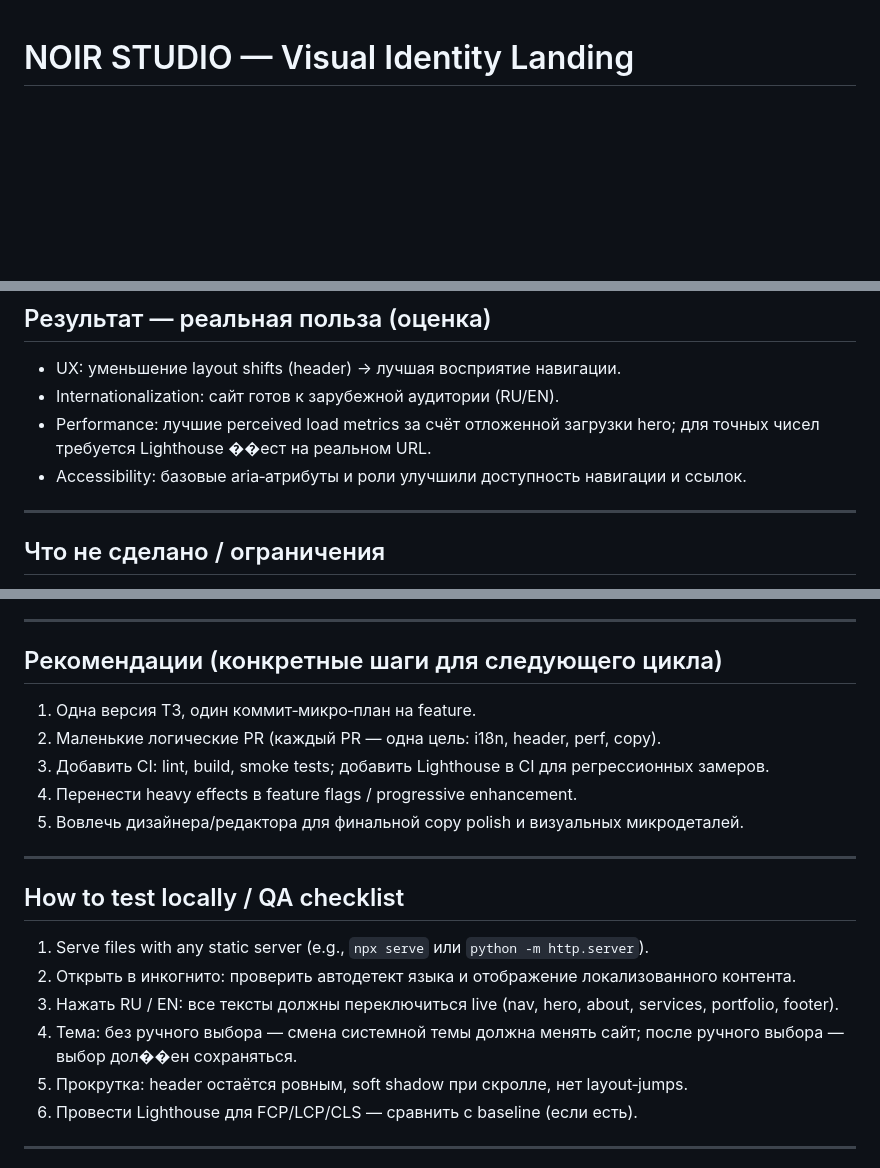
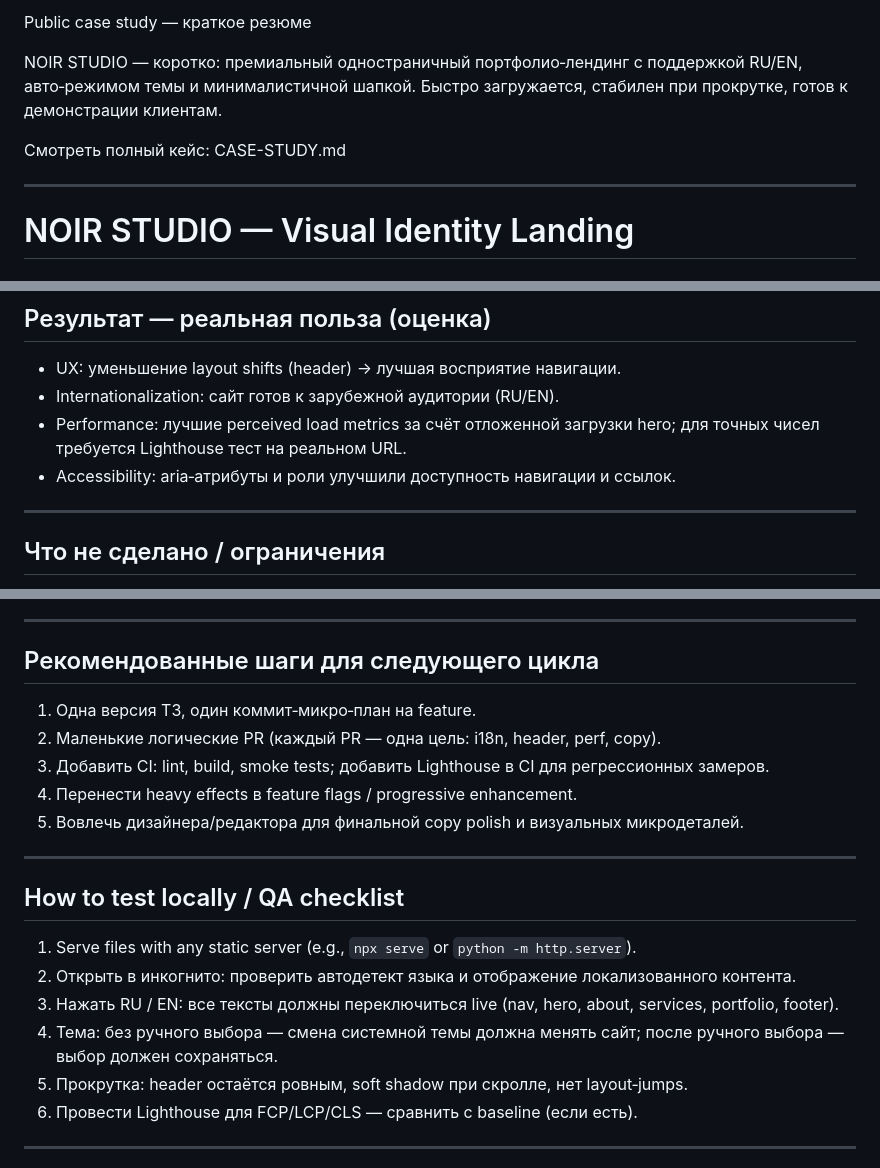
Before and after one commit to lolkekchebu4ek/lolkekchebu4ek.github.io, a Markdown page: README.md, 3 parts joined by grey strips. Drawn GitHub-style; blank space fills up the shorter version.

Commit message:
Add CASE-STUDY.md and prepend public summary to README; commit to main

```diff
--- a/README.md
+++ b/README.md
@@ -1,3 +1,11 @@
+Public case study — краткое резюме
+
+NOIR STUDIO — коротко: премиальный одностраничный портфолио‑лендинг с поддержкой RU/EN, авто‑режимом темы и минималистичной шапкой. Быстро загружается, стабилен при прокрутке, готов к демонстрации клиентам.
+
+Смотреть полный кейс: CASE-STUDY.md
+
+---
+
 # NOIR STUDIO — Visual Identity Landing
 
 ## Project name
@@ -90,8 +99,8 @@ NOIR STUDIO — Visual Identity Landing
 ## Результат — реальная польза (оценка)
 - UX: уменьшение layout shifts (header) → лучшая восприятие навигации.
 - Internationalization: сайт готов к зарубежной аудитории (RU/EN).
-- Performance: лучшие perceived load metrics за счёт отложенной загрузки hero; для точных чисел требуется Lighthouse ��ест на реальном URL.
-- Accessibility: базовые aria‑атрибуты и роли улучшили доступность навигации и ссылок.
+- Performance: лучшие perceived load metrics за счёт отложенной загрузки hero; для точных чисел требуется Lighthouse тест на реальном URL.
+- Accessibility: aria‑атрибуты и роли улучшили доступность навигации и ссылок.
 
 ---
 
@@ -110,7 +119,7 @@ NOIR STUDIO — Visual Identity Landing
 
 ---
 
-## Рекомендации (конкретные шаги для следующего цикла)
+## Рекомендованные шаги для следующего цикла
 1. Одна версия ТЗ, один коммит‑микро‑план на feature.
 2. Маленькие логические PR (каждый PR — одна цель: i18n, header, perf, copy).
 3. Добавить CI: lint, build, smoke tests; добавить Lighthouse в CI для регрессионных замеров.
@@ -120,10 +129,10 @@ NOIR STUDIO — Visual Identity Landing
 ---
 
 ## How to test locally / QA checklist
-1. Serve files with any static server (e.g., `npx serve` или `python -m http.server`).
+1. Serve files with any static server (e.g., `npx serve` or `python -m http.server`).
 2. Открыть в инкогнито: проверить автодетект языка и отображение локализованного контента.
 3. Нажать RU / EN: все тексты должны переключиться live (nav, hero, about, services, portfolio, footer).
-4. Тема: без ручного выбора — смена системной темы должна менять сайт; после ручного выбора — выбор дол��ен сохраняться.
+4. Тема: без ручного выбора — смена системной темы должна менять сайт; после ручного выбора — выбор должен сохраняться.
 5. Прокрутка: header остаётся ровным, soft shadow при скролле, нет layout‑jumps.
 6. Провести Lighthouse для FCP/LCP/CLS — сравнить с baseline (если есть).
 
```
Also changed, not shown: other parts of README.md (+2 -1 lines), CASE-STUDY.md (added, +52 -0 lines).
